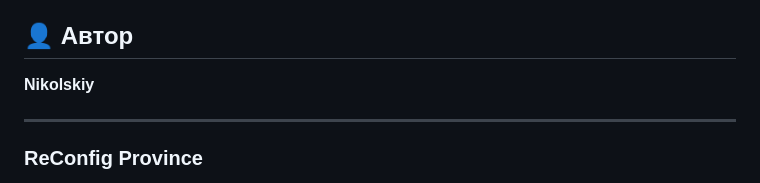
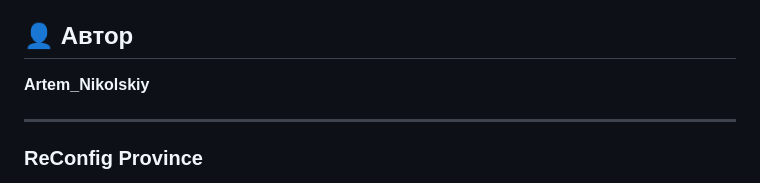
Before and after one commit to nikolskiy-project/ReConfig-Province, a Markdown page: README.md, the part around the change. Drawn GitHub-style.

```diff
--- a/README.md
+++ b/README.md
@@ -92,7 +92,7 @@ ReConfig Province находится в активной разработке.
 
 ## 👤 Автор
 
-**Nikolskiy**
+**Artem_Nikolskiy**
 
 ---
 
```
